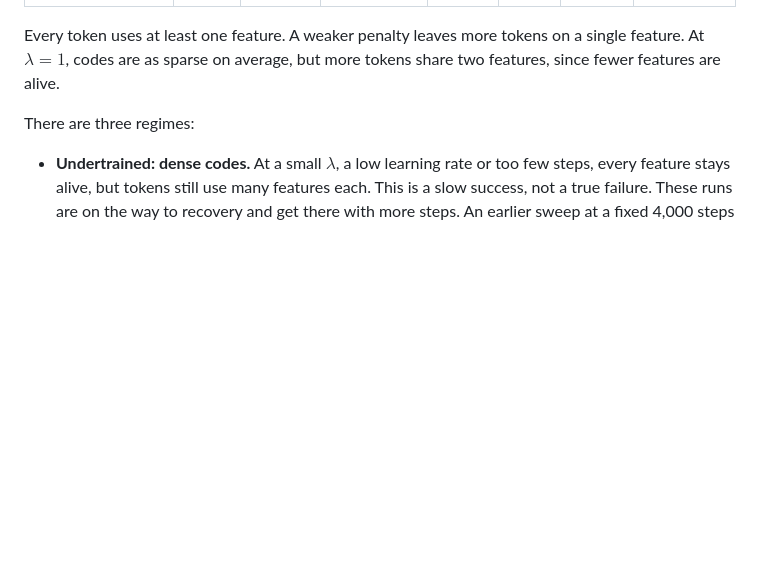
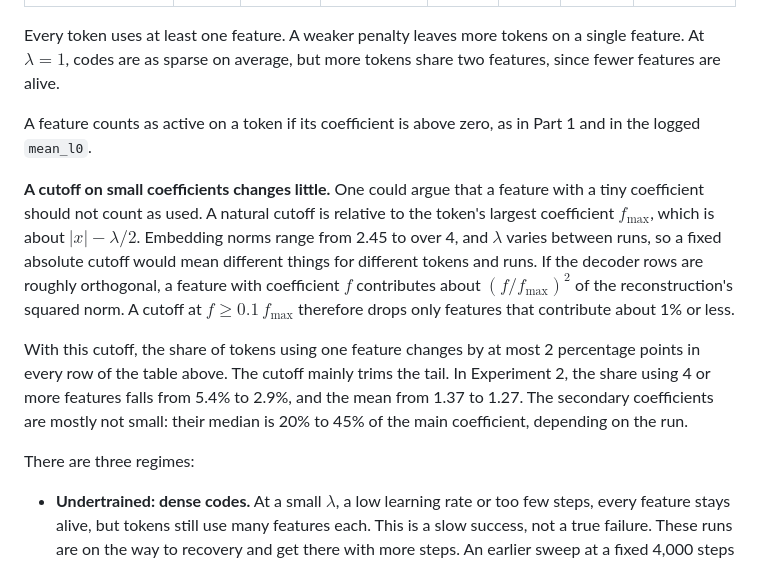
Before and after one commit to nav-nab/sae-raw-embeddings, a Markdown page: docs/write_up_plan.md, the part around the change. Drawn GitHub-style; blank space fills up the shorter version.

Commit message:
Write-up plan: definition of active, and the 10% coefficient cutoff note
Co-Authored-By: Claude Opus 5.5 <noreply@anthropic.com>
Claude-Session: https://claude.ai/code/session_01DxpRtC3SEBE5oDYgZfkcgs

```diff
--- a/docs/write_up_plan.md
+++ b/docs/write_up_plan.md
@@ -110,6 +110,12 @@ Unlike TopK, a ReLU SAE lets each token use any number of features, so the codes
 | Experiment 2 (full table, $\lambda = 0.3$) | 1.37 | 1 | 83.2% | 8.3% | 3.0% | 5.4% | 11 |
 
 Every token uses at least one feature. A weaker penalty leaves more tokens on a single feature. At $\lambda = 1$, codes are as sparse on average, but more tokens share two features, since fewer features are alive.
+
+A feature counts as active on a token if its coefficient is above zero, as in Part 1 and in the logged `mean_l0`.
+
+**A cutoff on small coefficients changes little.** One could argue that a feature with a tiny coefficient should not count as used. A natural cutoff is relative to the token's largest coefficient $f_{\max}$, which is about $\lvert x\rvert - \lambda/2$. Embedding norms range from 2.45 to over 4, and $\lambda$ varies between runs, so a fixed absolute cutoff would mean different things for different tokens and runs. If the decoder rows are roughly orthogonal, a feature with coefficient $f$ contributes about $(f/f_{\max})^2$ of the reconstruction's squared norm. A cutoff at $f \ge 0.1\,f_{\max}$ therefore drops only features that contribute about 1% or less.
+
+With this cutoff, the share of tokens using one feature changes by at most 2 percentage points in every row of the table above. The cutoff mainly trims the tail. In Experiment 2, the share using 4 or more features falls from 5.4% to 2.9%, and the mean from 1.37 to 1.27. The secondary coefficients are mostly not small: their median is 20% to 45% of the main coefficient, depending on the run.
 
 There are three regimes:
 
```
